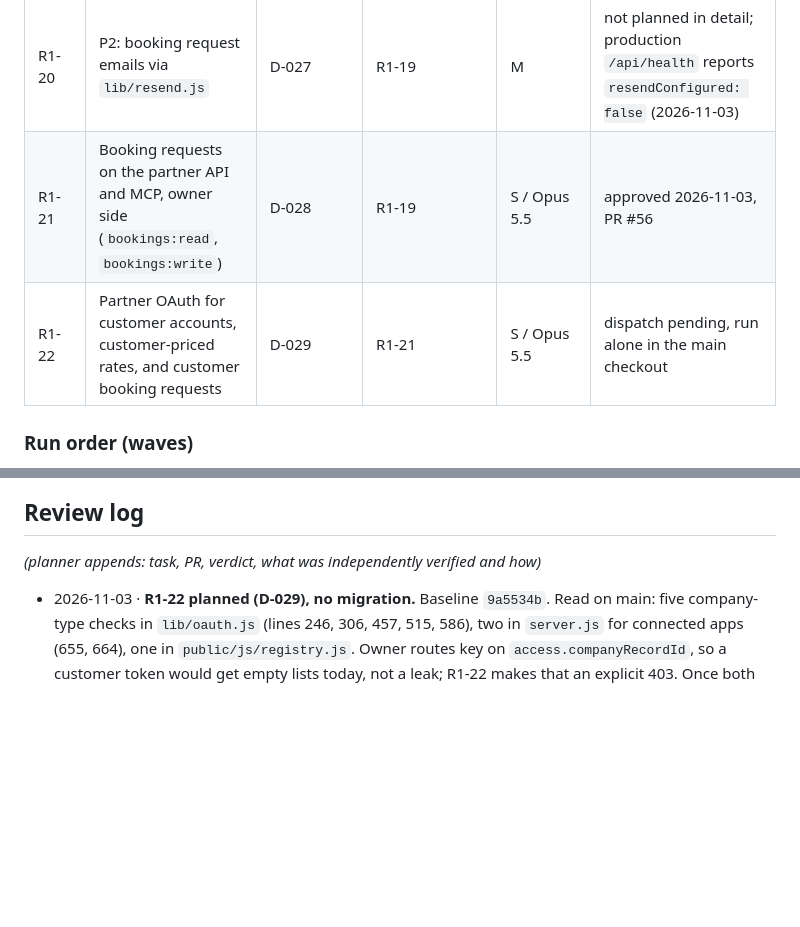
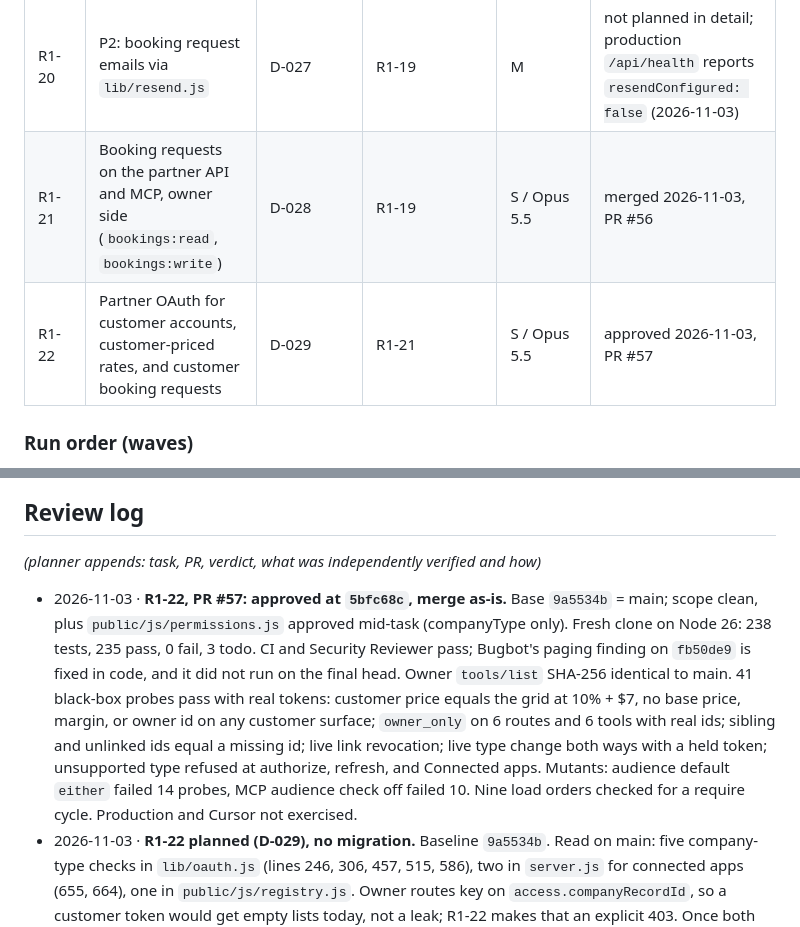
Before and after one commit to StephenForte/RateNinja, a Markdown page: tasks/round-1-plan.md, 2 parts joined by grey strips. GitHub-like rendering; blank space fills up the shorter version.

Commit message:
Record R1-22 approval.

```diff
--- a/tasks/round-1-plan.md
+++ b/tasks/round-1-plan.md
@@ -77,8 +77,8 @@ Model names are the planner's proposal; operator overrides recorded in the Run c
 | R1-18 | User-create company confirmation (R114-4); guard the Airtable migration script (D-026) | FR1, FR6 | R1-14 | M / Sonnet 5.5 | approved 2026-10-14, PR #45 |
 | R1-19 | Booking requests P1: grid button, requests table, approve/decline, in-app notifications | D-027 | — | S / Opus 5.5 | approved 2026-11-03, PR #54 |
 | R1-20 | P2: booking request emails via `lib/resend.js` | D-027 | R1-19 | M | not planned in detail; production `/api/health` reports `resendConfigured: false` (2026-11-03) |
-| R1-21 | Booking requests on the partner API and MCP, owner side (`bookings:read`, `bookings:write`) | D-028 | R1-19 | S / Opus 5.5 | approved 2026-11-03, PR #56 |
-| R1-22 | Partner OAuth for customer accounts, customer-priced rates, and customer booking requests | D-029 | R1-21 | S / Opus 5.5 | dispatch pending, run alone in the main checkout |
+| R1-21 | Booking requests on the partner API and MCP, owner side (`bookings:read`, `bookings:write`) | D-028 | R1-19 | S / Opus 5.5 | merged 2026-11-03, PR #56 |
+| R1-22 | Partner OAuth for customer accounts, customer-priced rates, and customer booking requests | D-029 | R1-21 | S / Opus 5.5 | approved 2026-11-03, PR #57 |
 
 ### Run order (waves)
 
@@ -172,6 +172,7 @@ Every migration task must also prove: fresh DB, prod-shaped copy, and re-run (id
 
 _(planner appends: task, PR, verdict, what was independently verified and how)_
 
+- 2026-11-03 · **R1-22, PR #57: approved at `5bfc68c`, merge as-is.** Base `9a5534b` = main; scope clean, plus `public/js/permissions.js` approved mid-task (companyType only). Fresh clone on Node 26: 238 tests, 235 pass, 0 fail, 3 todo. CI and Security Reviewer pass; Bugbot's paging finding on `fb50de9` is fixed in code, and it did not run on the final head. Owner `tools/list` SHA-256 identical to main. 41 black-box probes pass with real tokens: customer price equals the grid at 10% + $7, no base price, margin, or owner id on any customer surface; `owner_only` on 6 routes and 6 tools with real ids; sibling and unlinked ids equal a missing id; live link revocation; live type change both ways with a held token; unsupported type refused at authorize, refresh, and Connected apps. Mutants: audience default `either` failed 14 probes, MCP audience check off failed 10. Nine load orders checked for a require cycle. Production and Cursor not exercised.
 - 2026-11-03 · **R1-22 planned (D-029), no migration.** Baseline `9a5534b`. Read on main: five company-type checks in `lib/oauth.js` (lines 246, 306, 457, 515, 586), two in `server.js` for connected apps (655, 664), one in `public/js/registry.js`. Owner routes key on `access.companyRecordId`, so a customer token would get empty lists today, not a leak; R1-22 makes that an explicit 403. Once both company types pass token checks, a token survives a company-type change, as the Test Buyer Co fix did, so role must come from the live company.
 - 2026-11-03 · **R1-21, PR #56: approved at `520f15d`, merge as-is.** Base `0ec3386` = main. Fresh clone on Node 26: 225 tests, 222 pass, 0 fail, 3 todo. CI and Security Reviewer pass; Bugbot did not run on this head (it passed `1d5385f`). All three discovery URLs publish the three read scopes; a three-scope client requesting them reaches consent; an allowed client can still request booking scopes explicitly and list (200); `bookings:write` on a client not allowed it gives `invalid_scope`. Putting `SCOPES` back fails the new test. Cursor itself not run. A client allowed fewer than the three published scopes still gets `invalid_scope` from discovery, which is unchanged from main. R1-22 is unblocked once this merges.
 - 2026-11-03 · **R1-21, PR #56: changes requested at `1d5385f` (one blocker, a planning gap).** Base `0ec3386` = main; scope clean; fresh clone on Node 26: 224 tests, 221 pass, 0 fail, 3 todo. **Blocker:** `SCOPES` feeds `scopes_supported`, MCP clients request all of it (MCP spec scope selection; Cursor docs when `scopes` is omitted), and `parseScopes` rejects the whole request, so an existing three-scope client gets `invalid_scope` (measured: 302; its own three scopes give 200). Cursor itself not run. Fix proven in scratch: publish the three read scopes only; consent reached, 224/221/0/3. Recorded in D-028. Probes passed: cross-owner body identical to a missing id, bad bodies 400, read token denied before validation, decision unread 0 to 1, repeat 409, no decider for customers. **Correction to my R1-21 note:** the admin screen cannot edit an existing client's scopes; `PATCH /api/admin/oauth-clients/{id}` can (measured 200), so widening a client needs that call or a new client.
```
